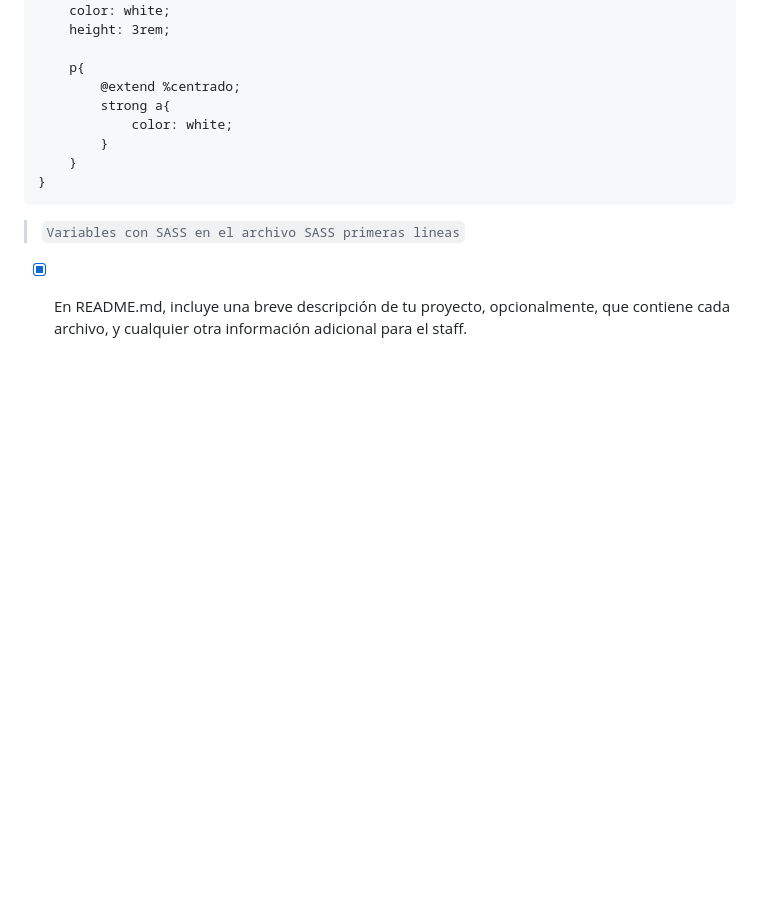
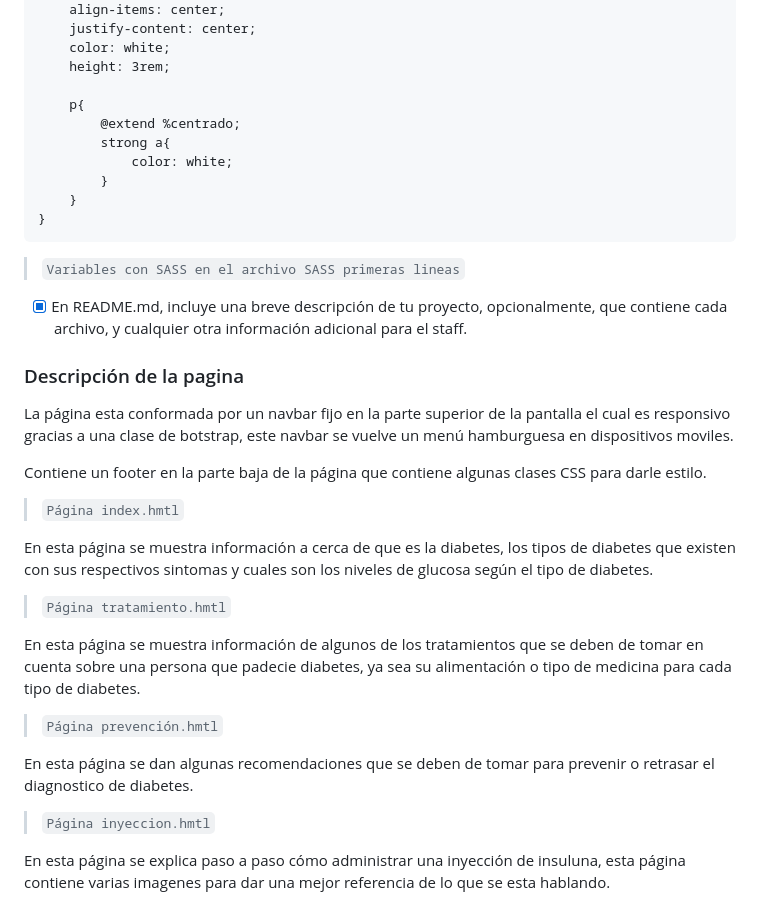
Before and after one commit to jerryespi13/Proyect-0, a Markdown page: README.md, the part around the change. GitHub-like rendering; blank space fills up the shorter version.

Commit message:
Finalizacion de README.md

````diff
--- a/README.md
+++ b/README.md
@@ -153,3 +153,24 @@ footer {
 ```
 >`Variables con SASS en el archivo SASS primeras lineas`
 - [x] En README.md, incluye una breve descripción de tu proyecto, opcionalmente, que contiene cada archivo, y cualquier otra información adicional para el staff.
+### Descripción de la pagina
+La página esta conformada por un navbar fijo en la parte superior de la pantalla el cual es responsivo gracias a una clase de botstrap, este navbar se vuelve un menú hamburguesa en dispositivos moviles.
+
+Contiene un footer en la parte baja de la página que contiene algunas clases CSS para darle estilo.
+
+>`Página index.hmtl`
+
+En esta página se muestra información a cerca de que es la diabetes, los tipos de diabetes que existen con sus respectivos sintomas y cuales son los niveles de glucosa según el tipo de diabetes.
+
+>`Página tratamiento.hmtl`
+
+En esta página se muestra información de algunos de los tratamientos que se deben de tomar en cuenta sobre una persona que padecie diabetes, ya sea su alimentación o tipo de medicina para cada tipo de diabetes.
+
+>`Página prevención.hmtl`
+
+En esta página se dan algunas recomendaciones que se deben de tomar para prevenir o retrasar el diagnostico de diabetes.
+
+
+>`Página inyeccion.hmtl`
+
+En esta página se explica paso a paso cómo administrar una inyección de insuluna, esta página contiene varias imagenes para dar una mejor referencia de lo que se esta hablando.
````
